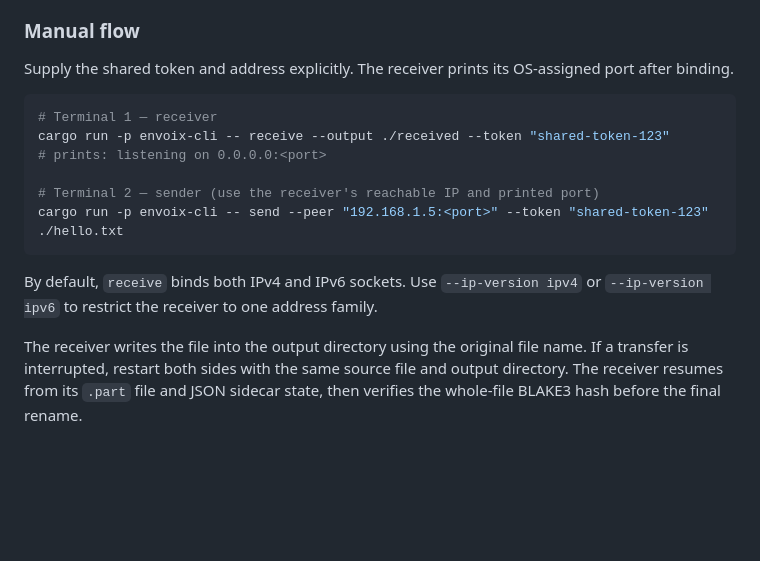
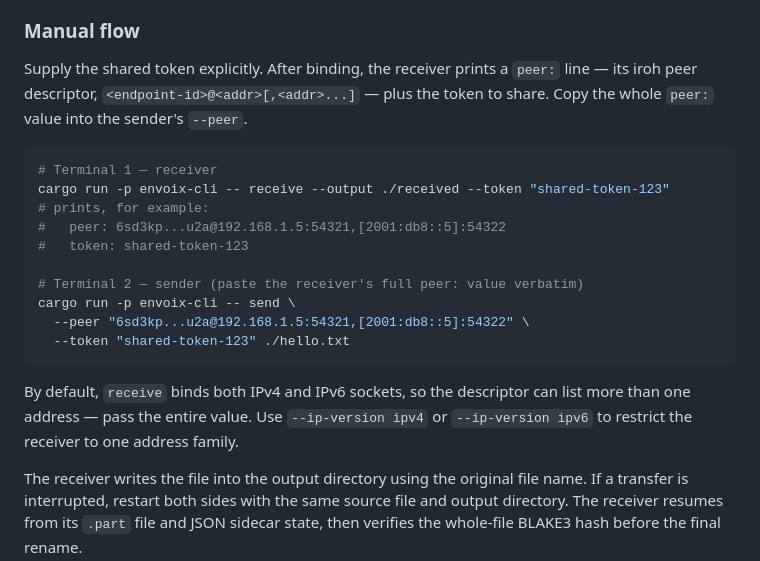
Before and after one commit to moranxuege/envoix, a Markdown page: README.md, the part around the change. Rendered like a GitHub page; blank space fills up the shorter version.

Commit message:
docs: fix manual-flow peer example for descriptors + dual-stack
--peer takes the iroh peer descriptor (<endpoint-id>@<addr>[,<addr>...]) the
receiver prints on its 'peer:' line, not an ip:port; under dual-stack it can
list more than one address. Show copying the real peer: value verbatim.
(Codex review.)

Co-Authored-By: Claude Opus 4.8 (1M context) <noreply@anthropic.com>

````diff
--- a/README.md
+++ b/README.md
@@ -42,20 +42,27 @@ data is exchanged.
 
 ### Manual flow
 
-Supply the shared token and address explicitly. The receiver prints its
-OS-assigned port after binding.
+Supply the shared token explicitly. After binding, the receiver prints a
+`peer:` line — its iroh peer descriptor, `<endpoint-id>@<addr>[,<addr>...]` —
+plus the token to share. Copy the whole `peer:` value into the sender's
+`--peer`.
 
 ```bash
 # Terminal 1 — receiver
 cargo run -p envoix-cli -- receive --output ./received --token "shared-token-123"
-# prints: listening on 0.0.0.0:<port>
+# prints, for example:
+#   peer: 6sd3kp...u2a@192.168.1.5:54321,[2001:db8::5]:54322
+#   token: shared-token-123
 
-# Terminal 2 — sender (use the receiver's reachable IP and printed port)
-cargo run -p envoix-cli -- send --peer "192.168.1.5:<port>" --token "shared-token-123" ./hello.txt
+# Terminal 2 — sender (paste the receiver's full peer: value verbatim)
+cargo run -p envoix-cli -- send \
+  --peer "6sd3kp...u2a@192.168.1.5:54321,[2001:db8::5]:54322" \
+  --token "shared-token-123" ./hello.txt
 ```
 
-By default, `receive` binds both IPv4 and IPv6 sockets. Use `--ip-version ipv4`
-or `--ip-version ipv6` to restrict the receiver to one address family.
+By default, `receive` binds both IPv4 and IPv6 sockets, so the descriptor can
+list more than one address — pass the entire value. Use `--ip-version ipv4` or
+`--ip-version ipv6` to restrict the receiver to one address family.
 
 The receiver writes the file into the output directory using the original file
 name. If a transfer is interrupted, restart both sides with the same source file
````
